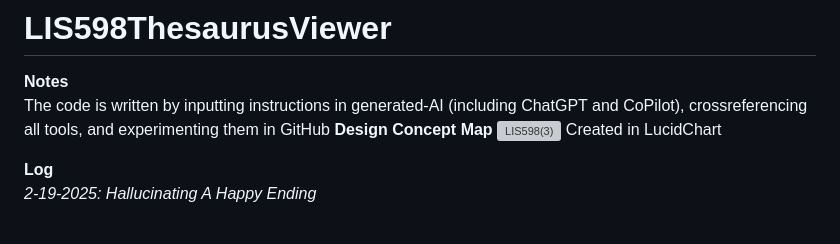
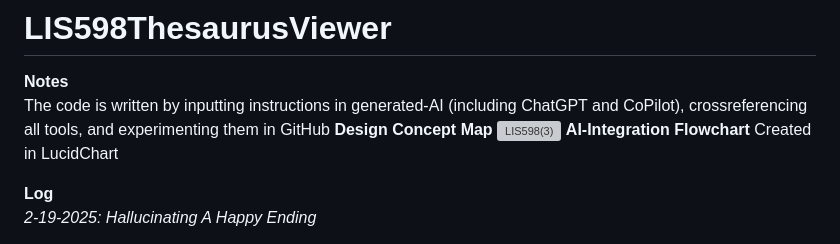
Before and after one commit to dchen077/LIS598ThesaurusViewer, a Markdown page: README.md, the part around the change. GitHub-like rendering; grey boxes are pictures that could not be loaded.

```diff
--- a/README.md
+++ b/README.md
@@ -3,6 +3,7 @@
 <br>The code is written by inputting instructions in generated-AI (including ChatGPT and CoPilot), crossreferencing all tools, and experimenting them in GitHub</br>
 **Design Concept Map**
 ![LIS598(3)](https://github.com/user-attachments/assets/4f31fbcb-fc80-457d-ae63-efcafd953423)
+**AI-Integration Flowchart**
 Created in LucidChart
 
 **Log**<br>
```
